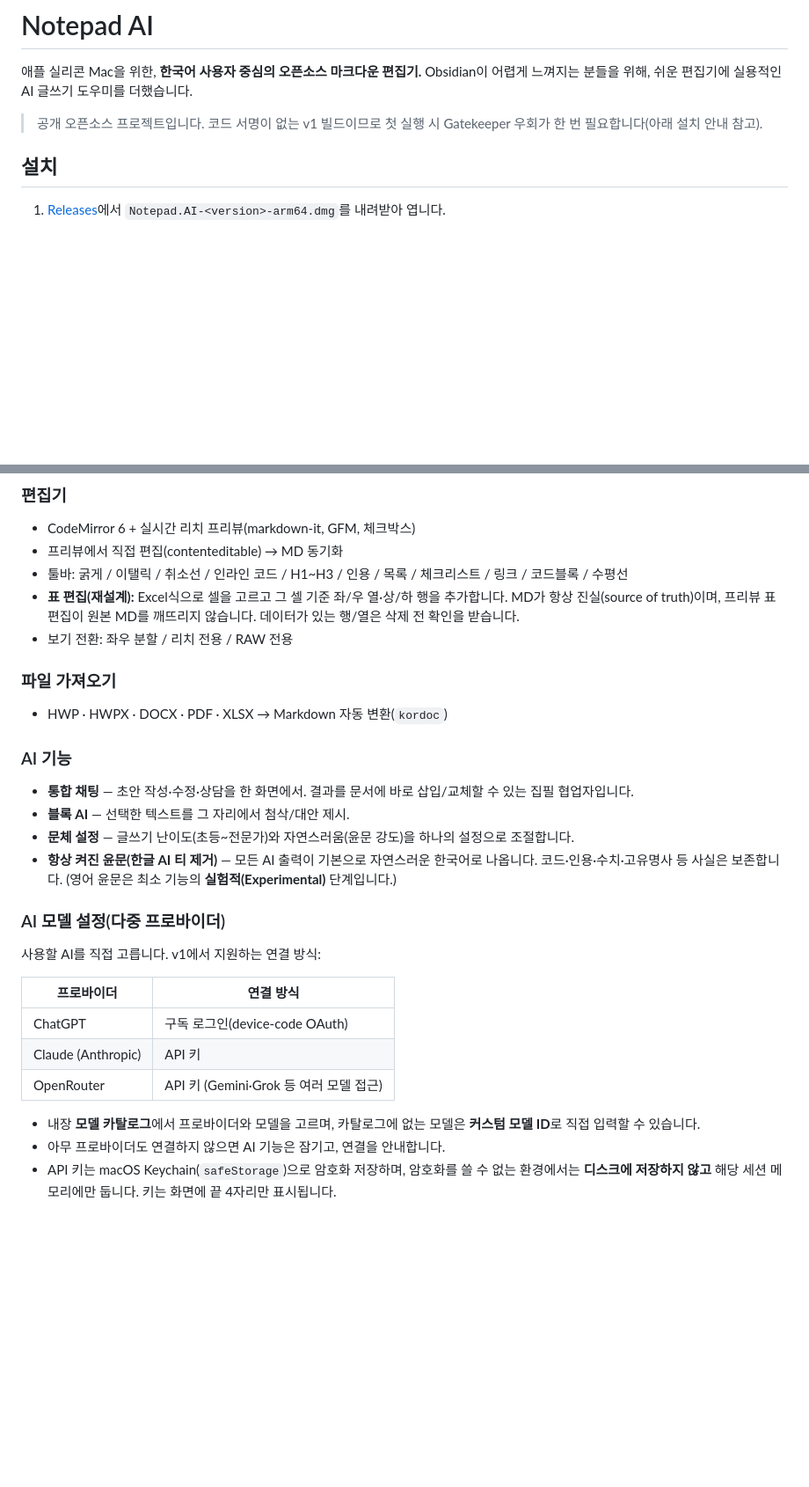
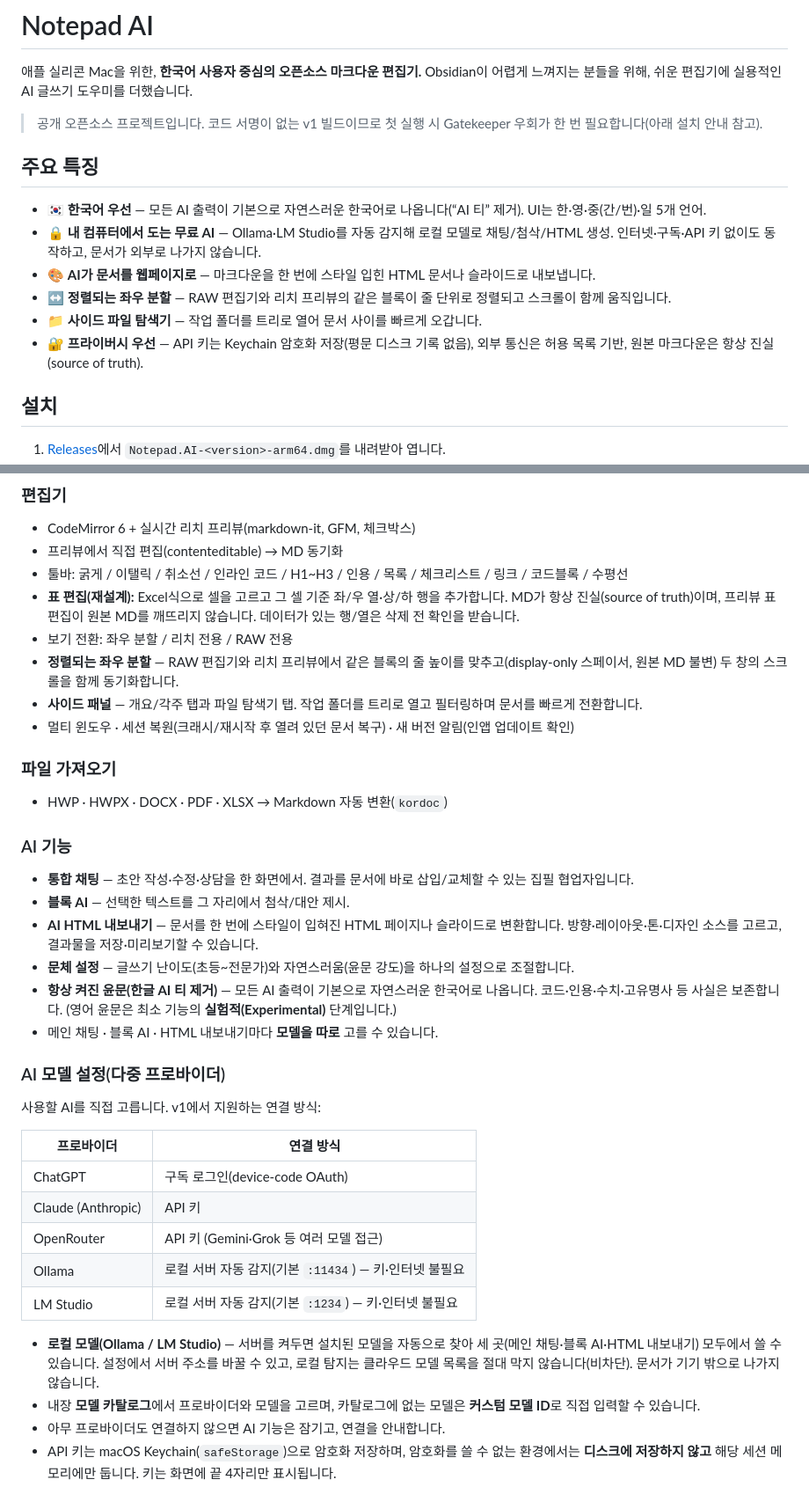
Before and after one commit to project820/notepad-ai, a Markdown page: README.md, 2 parts joined by grey strips. Shown at 88% size. GitHub-like rendering; blank space fills up the shorter version.

Commit message:
README: surface v0.4 features (local models, HTML export, file tree, aligned split) + fix stale limitations
- Add a scannable 주요 특징 highlights block (Korean-first, local AI, HTML
  export, aligned split view, file tree, privacy).
- Document local providers (Ollama/LM Studio) in the AI section + model table,
  AI HTML export, the aligned/scroll-synced split view, the side file tree, and
  multi-window/session-restore/update-check (which already shipped).
- Fix the stale 'known limitations' list: multi-window and update-notify are
  supported; only image-embed and auto-replace-update remain out of scope.

```diff
--- a/README.md
+++ b/README.md
@@ -3,6 +3,15 @@
 애플 실리콘 Mac을 위한, **한국어 사용자 중심의 오픈소스 마크다운 편집기.** Obsidian이 어렵게 느껴지는 분들을 위해, 쉬운 편집기에 실용적인 AI 글쓰기 도우미를 더했습니다.
 
 > 공개 오픈소스 프로젝트입니다. 코드 서명이 없는 v1 빌드이므로 첫 실행 시 Gatekeeper 우회가 한 번 필요합니다(아래 설치 안내 참고).
+
+## 주요 특징
+
+- 🇰🇷 **한국어 우선** — 모든 AI 출력이 기본으로 자연스러운 한국어로 나옵니다(“AI 티” 제거). UI는 한·영·중(간/번)·일 5개 언어.
+- 🔒 **내 컴퓨터에서 도는 무료 AI** — Ollama·LM Studio를 자동 감지해 로컬 모델로 채팅/첨삭/HTML 생성. 인터넷·구독·API 키 없이도 동작하고, 문서가 외부로 나가지 않습니다.
+- 🎨 **AI가 문서를 웹페이지로** — 마크다운을 한 번에 스타일 입힌 HTML 문서나 슬라이드로 내보냅니다.
+- ↔️ **정렬되는 좌우 분할** — RAW 편집기와 리치 프리뷰의 같은 블록이 줄 단위로 정렬되고 스크롤이 함께 움직입니다.
+- 📁 **사이드 파일 탐색기** — 작업 폴더를 트리로 열어 문서 사이를 빠르게 오갑니다.
+- 🔐 **프라이버시 우선** — API 키는 Keychain 암호화 저장(평문 디스크 기록 없음), 외부 통신은 허용 목록 기반, 원본 마크다운은 항상 진실(source of truth).
 
 ## 설치
 
@@ -24,6 +33,9 @@
 - 툴바: 굵게 / 이탤릭 / 취소선 / 인라인 코드 / H1~H3 / 인용 / 목록 / 체크리스트 / 링크 / 코드블록 / 수평선
 - **표 편집(재설계):** Excel식으로 셀을 고르고 그 셀 기준 좌/우 열·상/하 행을 추가합니다. MD가 항상 진실(source of truth)이며, 프리뷰 표 편집이 원본 MD를 깨뜨리지 않습니다. 데이터가 있는 행/열은 삭제 전 확인을 받습니다.
 - 보기 전환: 좌우 분할 / 리치 전용 / RAW 전용
+- **정렬되는 좌우 분할** — RAW 편집기와 리치 프리뷰에서 같은 블록의 줄 높이를 맞추고(display-only 스페이서, 원본 MD 불변) 두 창의 스크롤을 함께 동기화합니다.
+- **사이드 패널** — 개요/각주 탭과 파일 탐색기 탭. 작업 폴더를 트리로 열고 필터링하며 문서를 빠르게 전환합니다.
+- 멀티 윈도우 · 세션 복원(크래시/재시작 후 열려 있던 문서 복구) · 새 버전 알림(인앱 업데이트 확인)
 
 ### 파일 가져오기
 - HWP · HWPX · DOCX · PDF · XLSX → Markdown 자동 변환(`kordoc`)
@@ -31,8 +43,10 @@
 ### AI 기능
 - **통합 채팅** — 초안 작성·수정·상담을 한 화면에서. 결과를 문서에 바로 삽입/교체할 수 있는 집필 협업자입니다.
 - **블록 AI** — 선택한 텍스트를 그 자리에서 첨삭/대안 제시.
+- **AI HTML 내보내기** — 문서를 한 번에 스타일이 입혀진 HTML 페이지나 슬라이드로 변환합니다. 방향·레이아웃·톤·디자인 소스를 고르고, 결과물을 저장·미리보기할 수 있습니다.
 - **문체 설정** — 글쓰기 난이도(초등~전문가)와 자연스러움(윤문 강도)을 하나의 설정으로 조절합니다.
 - **항상 켜진 윤문(한글 AI 티 제거)** — 모든 AI 출력이 기본으로 자연스러운 한국어로 나옵니다. 코드·인용·수치·고유명사 등 사실은 보존합니다. (영어 윤문은 최소 기능의 **실험적(Experimental)** 단계입니다.)
+- 메인 채팅 · 블록 AI · HTML 내보내기마다 **모델을 따로** 고를 수 있습니다.
 
 ### AI 모델 설정(다중 프로바이더)
 사용할 AI를 직접 고릅니다. v1에서 지원하는 연결 방식:
@@ -42,7 +56,10 @@
 | ChatGPT | 구독 로그인(device-code OAuth) |
 | Claude (Anthropic) | API 키 |
 | OpenRouter | API 키 (Gemini·Grok 등 여러 모델 접근) |
+| Ollama | 로컬 서버 자동 감지(기본 `:11434`) — 키·인터넷 불필요 |
+| LM Studio | 로컬 서버 자동 감지(기본 `:1234`) — 키·인터넷 불필요 |
 
+- **로컬 모델(Ollama / LM Studio)** — 서버를 켜두면 설치된 모델을 자동으로 찾아 세 곳(메인 채팅·블록 AI·HTML 내보내기) 모두에서 쓸 수 있습니다. 설정에서 서버 주소를 바꿀 수 있고, 로컬 탐지는 클라우드 모델 목록을 절대 막지 않습니다(비차단). 문서가 기기 밖으로 나가지 않습니다.
 - 내장 **모델 카탈로그**에서 프로바이더와 모델을 고르며, 카탈로그에 없는 모델은 **커스텀 모델 ID**로 직접 입력할 수 있습니다.
 - 아무 프로바이더도 연결하지 않으면 AI 기능은 잠기고, 연결을 안내합니다.
 - API 키는 macOS Keychain(`safeStorage`)으로 암호화 저장하며, 암호화를 쓸 수 없는 환경에서는 **디스크에 저장하지 않고** 해당 세션 메모리에만 둡니다. 키는 화면에 끝 4자리만 표시됩니다.
```
Also changed, not shown: other parts of README.md (+3 -2 lines).
